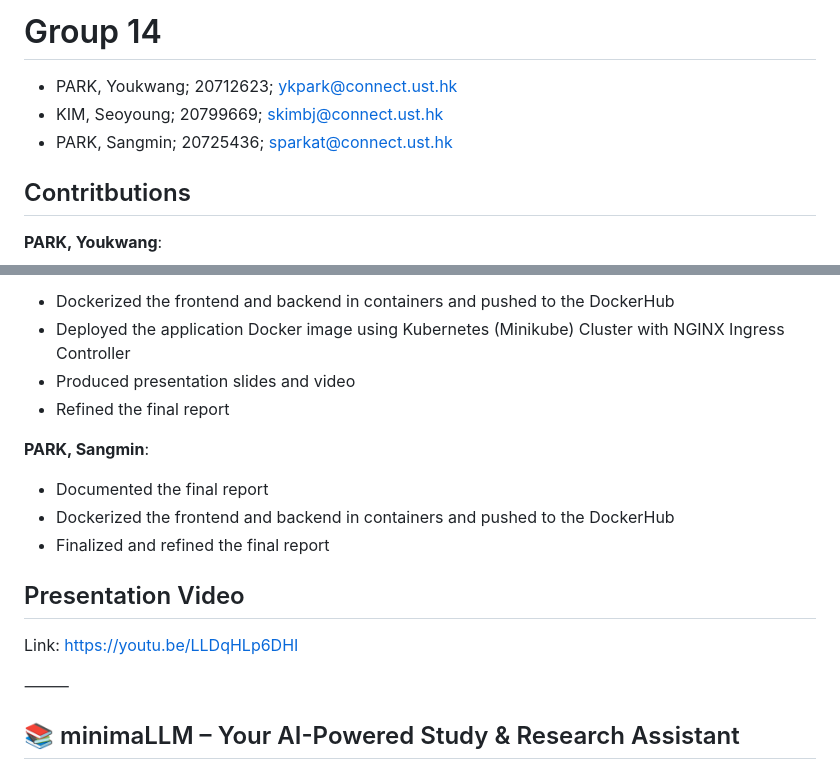
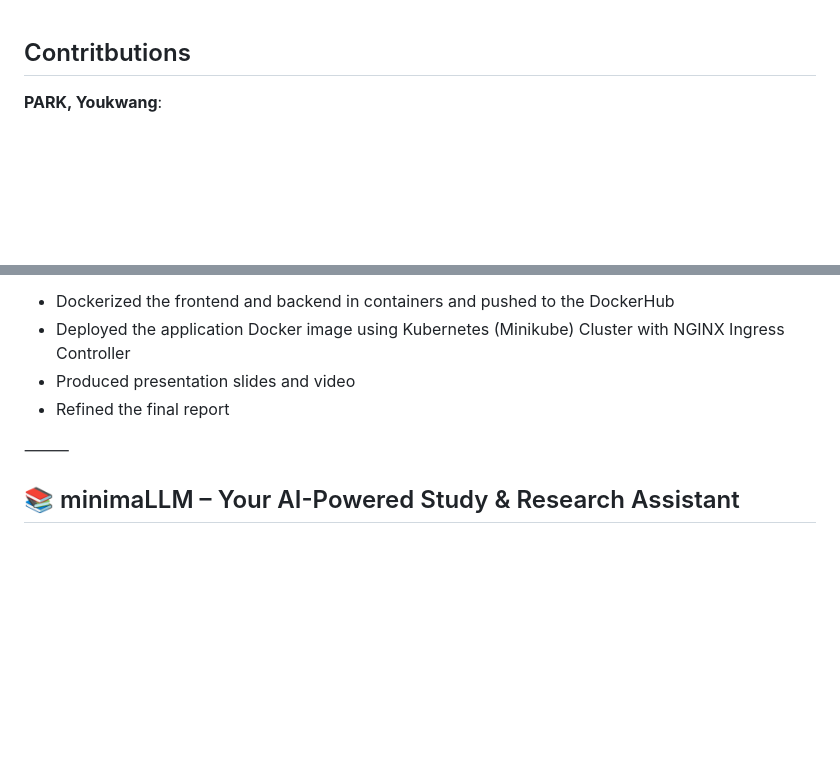
Before and after one commit to 8bitnyan/MinimaLLM, a Markdown page: README.md, 2 parts joined by grey strips. GitHub-like rendering; blank space fills up the shorter version.

```diff
--- a/README.md
+++ b/README.md
@@ -1,8 +1,3 @@
-# Group 14
-- PARK, Youkwang; 20712623; ykpark@connect.ust.hk
-- KIM, Seoyoung; 20799669; skimbj@connect.ust.hk
-- PARK, Sangmin; 20725436; sparkat@connect.ust.hk
-
 ## Contritbutions
 **PARK, Youkwang**:
 - Orchestrated the goal, design, and implementation of the project from code to deployment
@@ -14,14 +9,6 @@
 - Deployed the application Docker image using Kubernetes (Minikube) Cluster with NGINX Ingress Controller
 - Produced presentation slides and video
 - Refined the final report
-
-**PARK, Sangmin**:
-- Documented the final report
-- Dockerized the frontend and backend in containers and pushed to the DockerHub
-- Finalized and refined the final report
-
-## Presentation Video
-Link: <a href="https://youtu.be/LLDqHLp6DHI">https://youtu.be/LLDqHLp6DHI</a>
 
 ⸻
 
```
